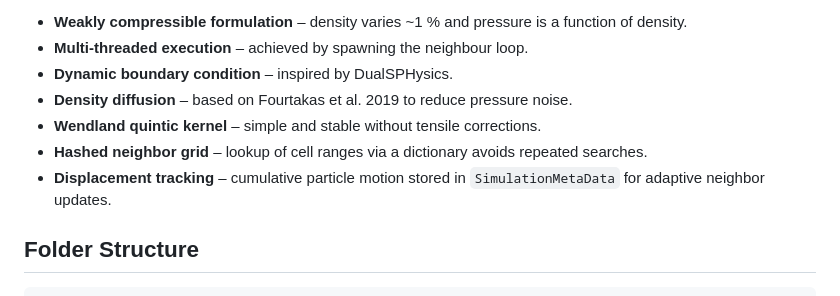
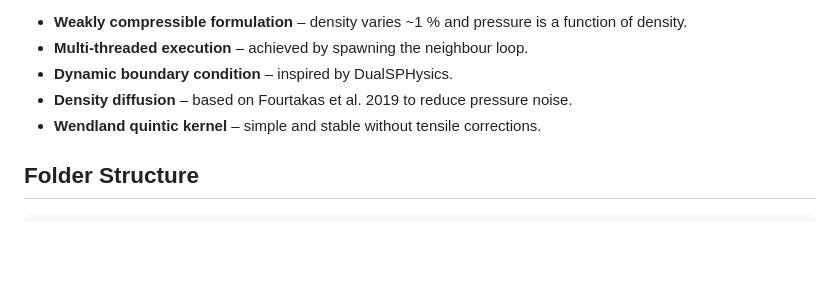
Before and after one commit to AhmedSalih3d/SPHExample, a Markdown page: README.md, the part around the change. GitHub-like rendering; blank space fills up the shorter version.

Commit message:
Revert "Document new neighbor features"
This reverts commit 20eb02b445bc042a31d3cbc050baa7ef81ffcc46.

```diff
--- a/README.md
+++ b/README.md
@@ -22,8 +22,6 @@ The project demonstrates how to assemble a small SPH solver with Julia. It focus
 - **Dynamic boundary condition** – inspired by DualSPHysics.
 - **Density diffusion** – based on Fourtakas et al. 2019 to reduce pressure noise.
 - **Wendland quintic kernel** – simple and stable without tensile corrections.
-- **Hashed neighbor grid** – lookup of cell ranges via a dictionary avoids repeated searches.
-- **Displacement tracking** – cumulative particle motion stored in `SimulationMetaData` for adaptive neighbor updates.
 
 ## Folder Structure
 
```
